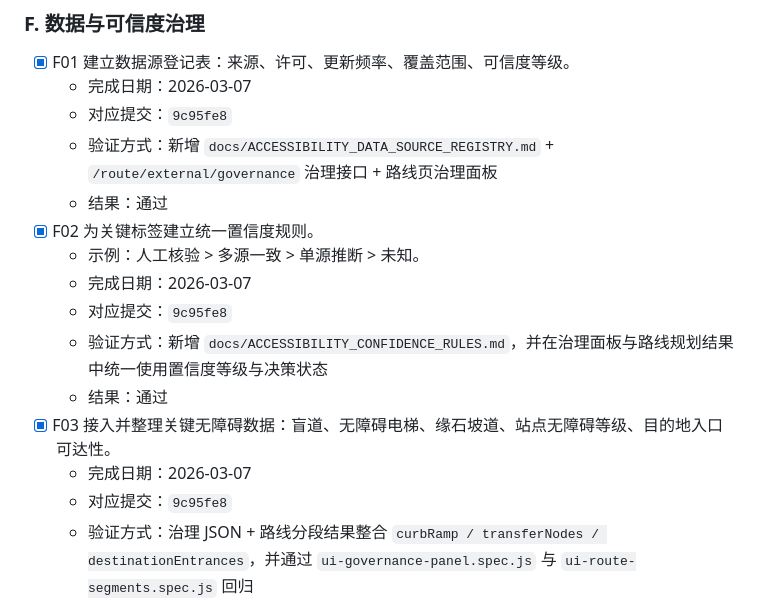
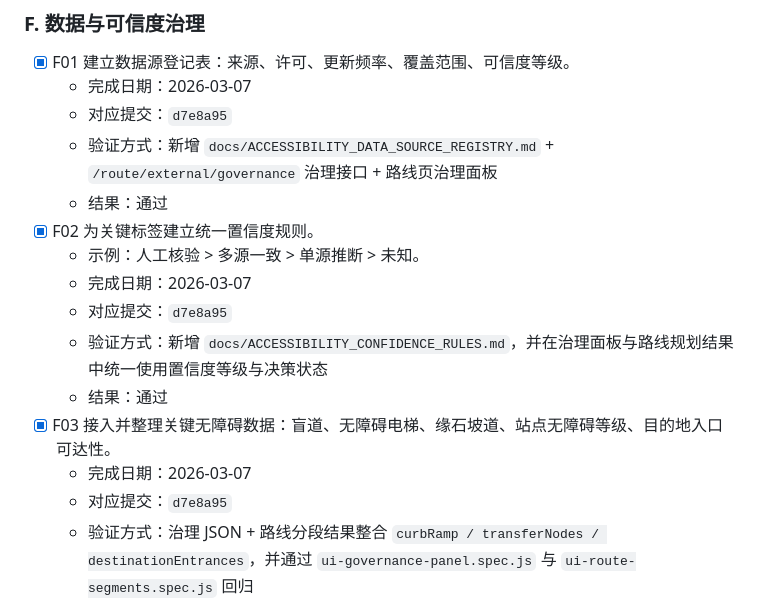
Before and after one commit to Ruler4396/bus-route-query-system, a Markdown page: docs/ACCESSIBILITY_READINESS_TODO.md, the part around the change. Drawn GitHub-style.

Commit message:
docs: fix governance feature commit reference

```diff
--- a/docs/ACCESSIBILITY_READINESS_TODO.md
+++ b/docs/ACCESSIBILITY_READINESS_TODO.md
@@ -179,18 +179,18 @@
 ### F. 数据与可信度治理
 - [x] F01 建立数据源登记表：来源、许可、更新频率、覆盖范围、可信度等级。
   - 完成日期：2026-03-07
-  - 对应提交：`9c95fe8`
+  - 对应提交：`d7e8a95`
   - 验证方式：新增 `docs/ACCESSIBILITY_DATA_SOURCE_REGISTRY.md` + `/route/external/governance` 治理接口 + 路线页治理面板
   - 结果：通过
 - [x] F02 为关键标签建立统一置信度规则。
   - 示例：人工核验 > 多源一致 > 单源推断 > 未知。
   - 完成日期：2026-03-07
-  - 对应提交：`9c95fe8`
+  - 对应提交：`d7e8a95`
   - 验证方式：新增 `docs/ACCESSIBILITY_CONFIDENCE_RULES.md`，并在治理面板与路线规划结果中统一使用置信度等级与决策状态
   - 结果：通过
 - [x] F03 接入并整理关键无障碍数据：盲道、无障碍电梯、缘石坡道、站点无障碍等级、目的地入口可达性。
   - 完成日期：2026-03-07
-  - 对应提交：`9c95fe8`
+  - 对应提交：`d7e8a95`
   - 验证方式：治理 JSON + 路线分段结果整合 `curbRamp / transferNodes / destinationEntrances`，并通过 `ui-governance-panel.spec.js` 与 `ui-route-segments.spec.js` 回归
   - 结果：通过
 - [ ] F04 在广州建立一块“小范围人工核验试点数据”，作为真正可演示的可信样本。
```
Also changed, not shown: docs/PROJECT_CHANGELOG.md (+1 -1 lines).
